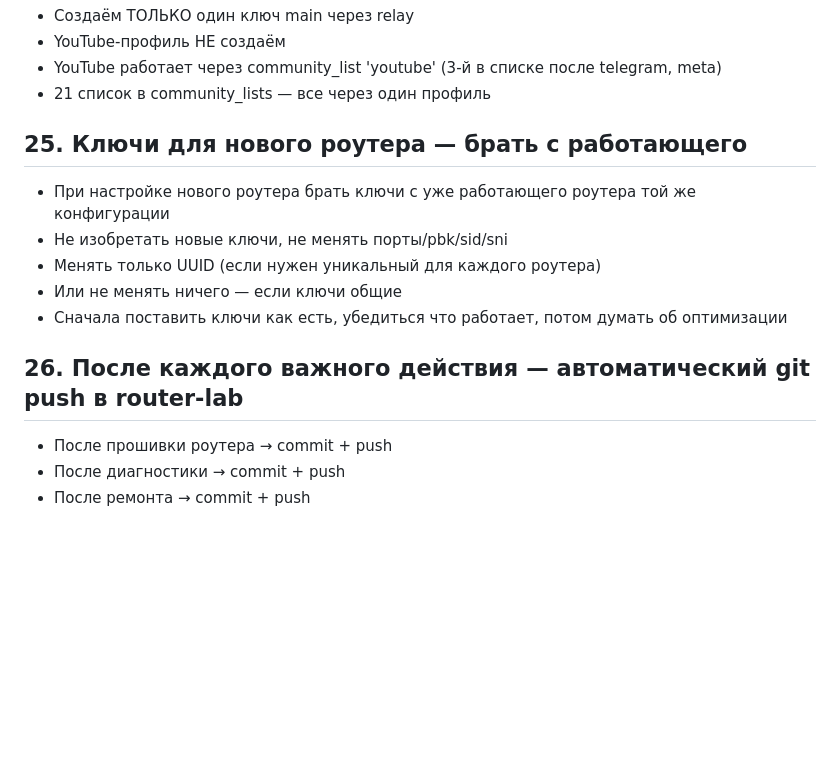
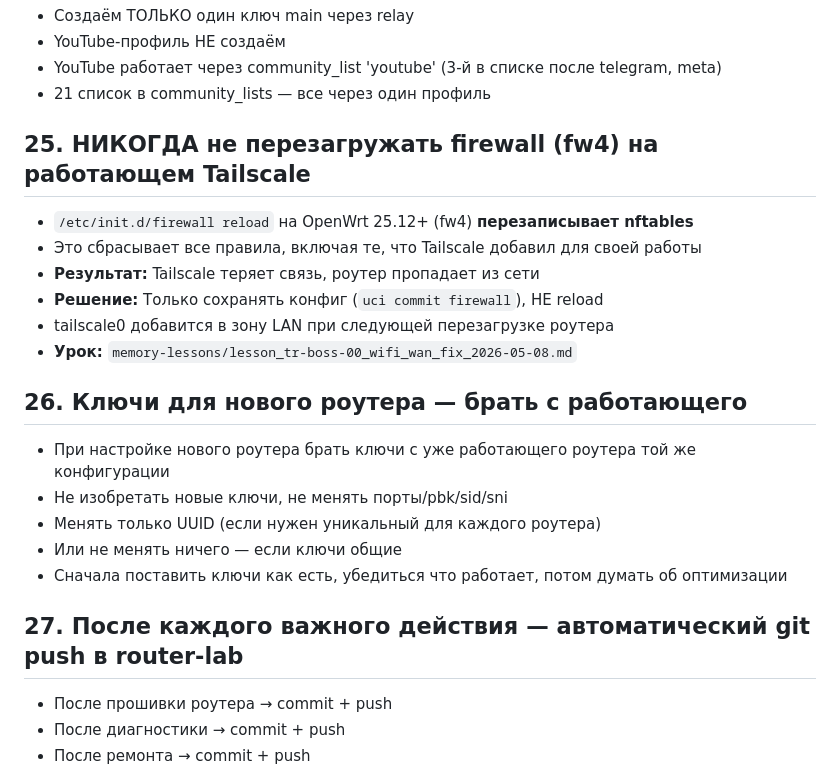
Before and after one commit to vasneverov/openwrt-scripts, a Markdown page: IRON_RULES.md, the part around one of its changes. Rendered like a GitHub page; blank space fills up the shorter version.

```diff
--- a/IRON_RULES.md
+++ b/IRON_RULES.md
@@ -123,14 +123,22 @@
 - YouTube работает через community_list 'youtube' (3-й в списке после telegram, meta)
 - 21 список в community_lists — все через один профиль
 
-## 25. Ключи для нового роутера — брать с работающего
+## 25. НИКОГДА не перезагружать firewall (fw4) на работающем Tailscale
+- `/etc/init.d/firewall reload` на OpenWrt 25.12+ (fw4) **перезаписывает nftables**
+- Это сбрасывает все правила, включая те, что Tailscale добавил для своей работы
+- **Результат:** Tailscale теряет связь, роутер пропадает из сети
+- **Решение:** Только сохранять конфиг (`uci commit firewall`), НЕ reload
+- tailscale0 добавится в зону LAN при следующей перезагрузке роутера
+- **Урок:** `memory-lessons/lesson_tr-boss-00_wifi_wan_fix_2026-05-08.md`
+
+## 26. Ключи для нового роутера — брать с работающего
 - При настройке нового роутера брать ключи с уже работающего роутера той же конфигурации
 - Не изобретать новые ключи, не менять порты/pbk/sid/sni
 - Менять только UUID (если нужен уникальный для каждого роутера)
 - Или не менять ничего — если ключи общие
 - Сначала поставить ключи как есть, убедиться что работает, потом думать об оптимизации
 
-## 26. После каждого важного действия — автоматический git push в router-lab
+## 27. После каждого важного действия — автоматический git push в router-lab
 - После прошивки роутера → commit + push
 - После диагностики → commit + push
 - После ремонта → commit + push
```
Also changed, not shown: other parts of IRON_RULES.md (+36 -7 lines), ROUTERS_REPAIRED_BASE.md (added, +272 -0 lines), memory-lessons/lesson_tr30-12_repair_2026-05-09.md (added, +126 -0 lines).
